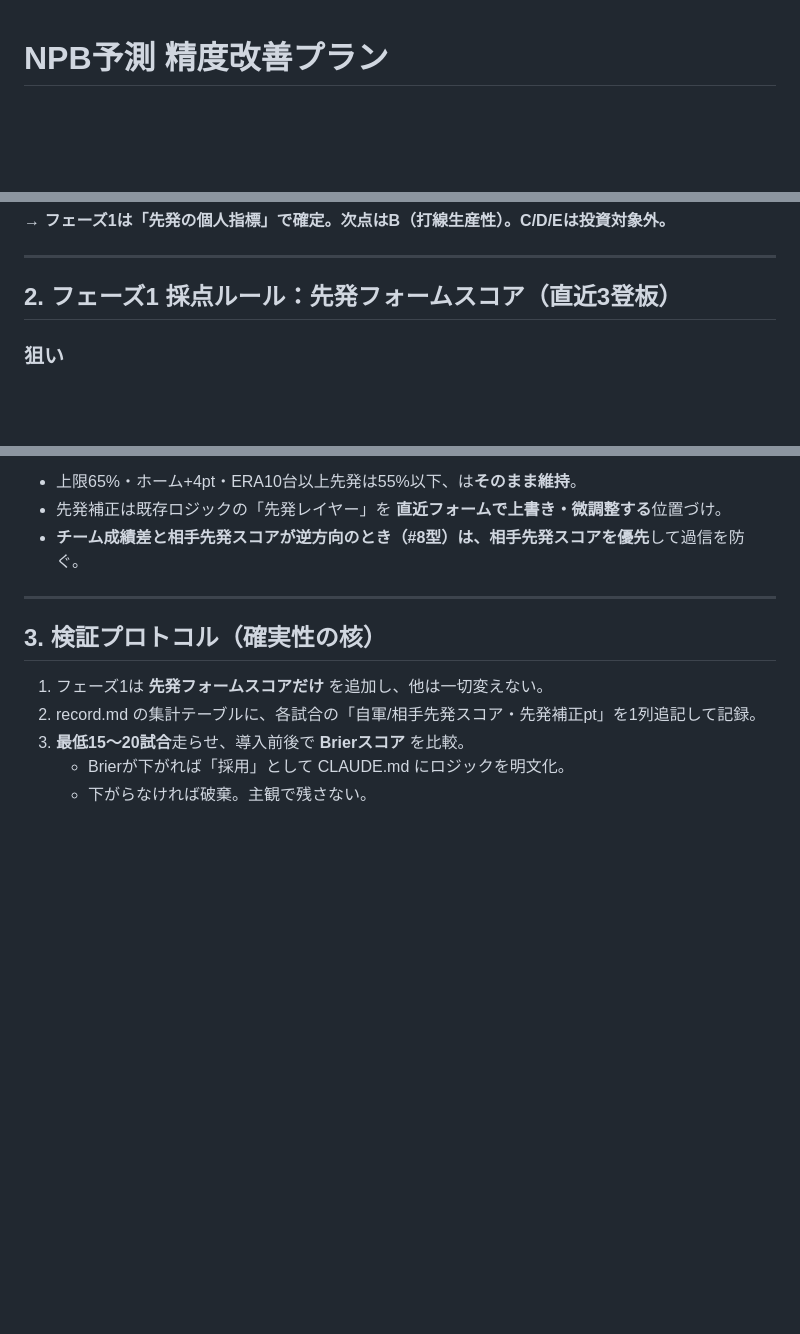
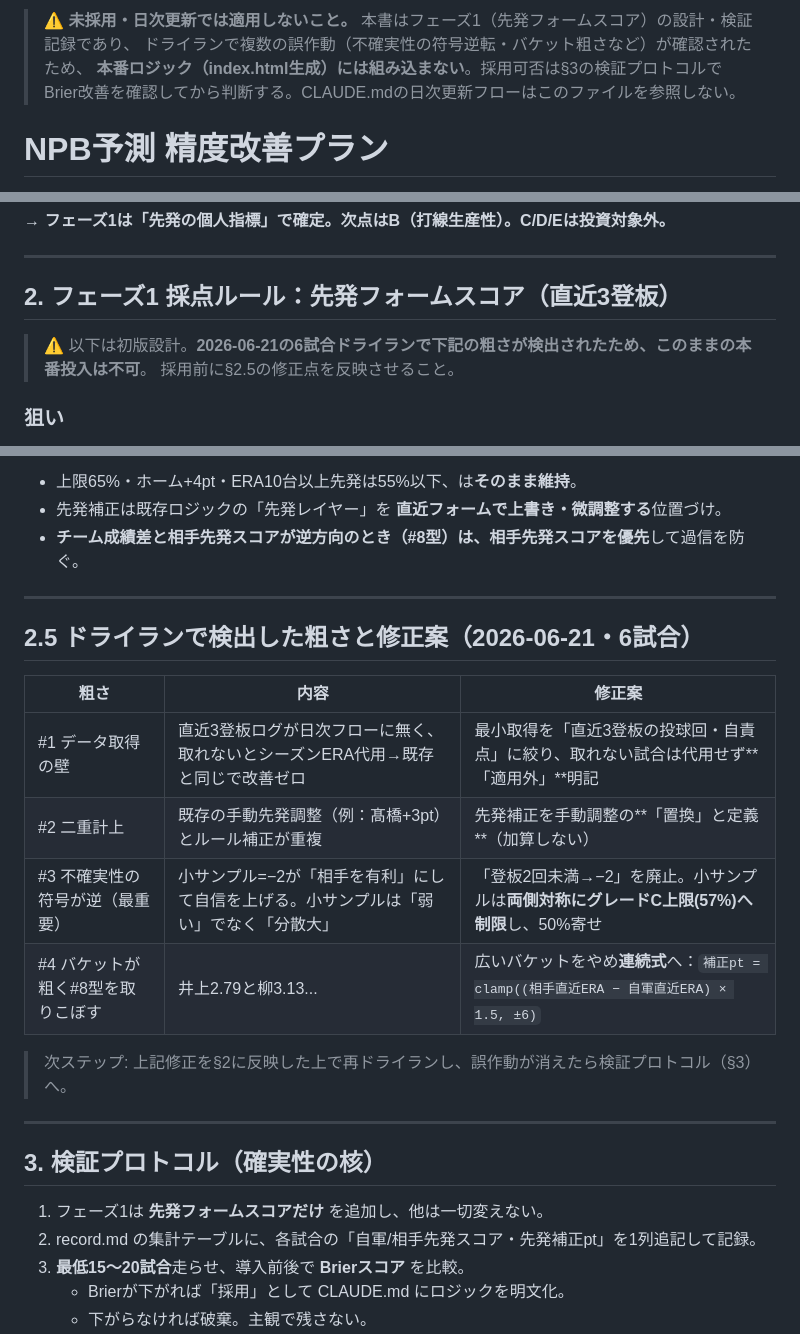
Before and after one commit to nkj-ai-revolution/pro_baseball_prediction, a Markdown page: improvement_plan.md, 3 parts joined by grey strips. GitHub-like rendering; blank space fills up the shorter version.

Commit message:
improvement_plan: 未採用警告を冒頭に追記・ドライラン検出の粗さ4点と修正案を記録

```diff
--- a/improvement_plan.md
+++ b/improvement_plan.md
@@ -1,3 +1,8 @@
+> ⚠️ **未採用・日次更新では適用しないこと。** 本書はフェーズ1（先発フォームスコア）の設計・検証記録であり、
+> ドライランで複数の誤作動（不確実性の符号逆転・バケット粗さなど）が確認されたため、
+> **本番ロジック（index.html生成）には組み込まない**。採用可否は§3の検証プロトコルで
+> Brier改善を確認してから判断する。CLAUDE.mdの日次更新フローはこのファイルを参照しない。
+
 # NPB予測 精度改善プラン
 
 予測精度を確実に高めるための改善計画。原則は **「一度に1指標だけ追加し、Brierスコアで効果を検証してから定着させる」**。
@@ -58,6 +63,9 @@ analysis.md の外れ全12件を「主因レイヤー」で分類した結果。
 
 ## 2. フェーズ1 採点ルール：先発フォームスコア（直近3登板）
 
+> ⚠️ 以下は初版設計。**2026-06-21の6試合ドライランで下記の粗さが検出されたため、このままの本番投入は不可**。
+> 採用前に§2.5の修正点を反映させること。
+
 ### 狙い
 
 シーズンERAは過去の平均にすぎず、特定試合の状態を捉えられない（#3 森下・#6 古林）。
@@ -100,6 +108,19 @@ NPB公式 → baseball-freak.com → Yahoo!スポーツナビ の順で：
 
 ---
 
+## 2.5 ドライランで検出した粗さと修正案（2026-06-21・6試合）
+
+| 粗さ | 内容 | 修正案 |
+|---|---|---|
+| #1 データ取得の壁 | 直近3登板ログが日次フローに無く、取れないとシーズンERA代用→既存と同じで改善ゼロ | 最小取得を「直近3登板の投球回・自責点」に絞り、取れない試合は代用せず**「適用外」**明記 |
+| #2 二重計上 | 既存の手動先発調整（例：髙橋+3pt）とルール補正が重複 | 先発補正を手動調整の**「置換」と定義**（加算しない） |
+| #3 不確実性の符号が逆（最重要） | 小サンプル=−2が「相手を有利」にして自信を上げる。小サンプルは「弱い」でなく「分散大」 | 「登板2回未満→−2」を廃止。小サンプルは**両側対称にグレードC上限(57%)へ制限**し、50%寄せ |
+| #4 バケットが粗く#8型を取りこぼす | 井上2.79と柳3.13... | 広いバケットをやめ**連続式**へ：`補正pt = clamp((相手直近ERA − 自軍直近ERA) × 1.5, ±6)` |
+
+> 次ステップ: 上記修正を§2に反映した上で再ドライランし、誤作動が消えたら検証プロトコル（§3）へ。
+
+---
+
 ## 3. 検証プロトコル（確実性の核）
 
 1. フェーズ1は **先発フォームスコアだけ** を追加し、他は一切変えない。
```
Also changed, not shown: other parts of improvement_plan.md (+1 -1 lines).
